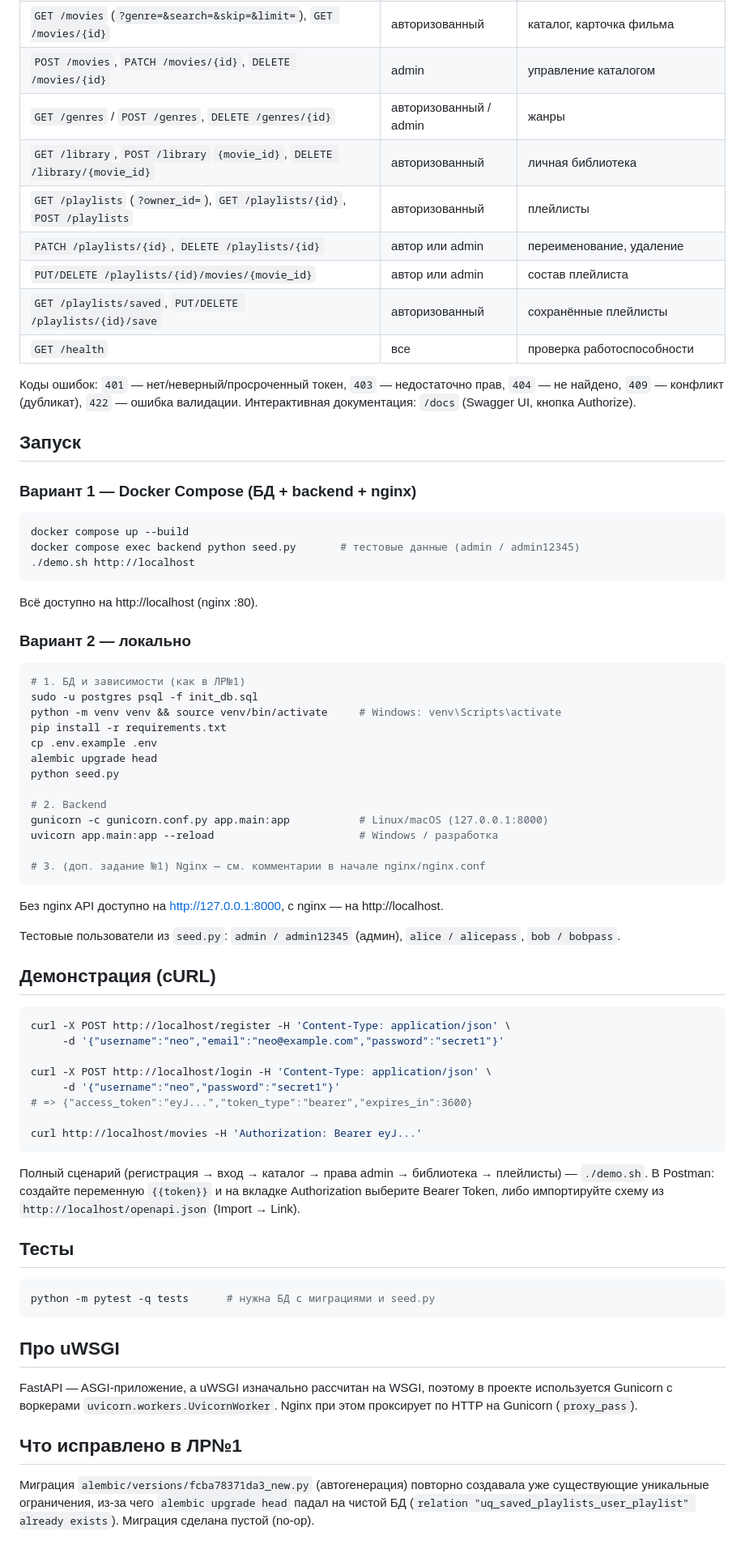
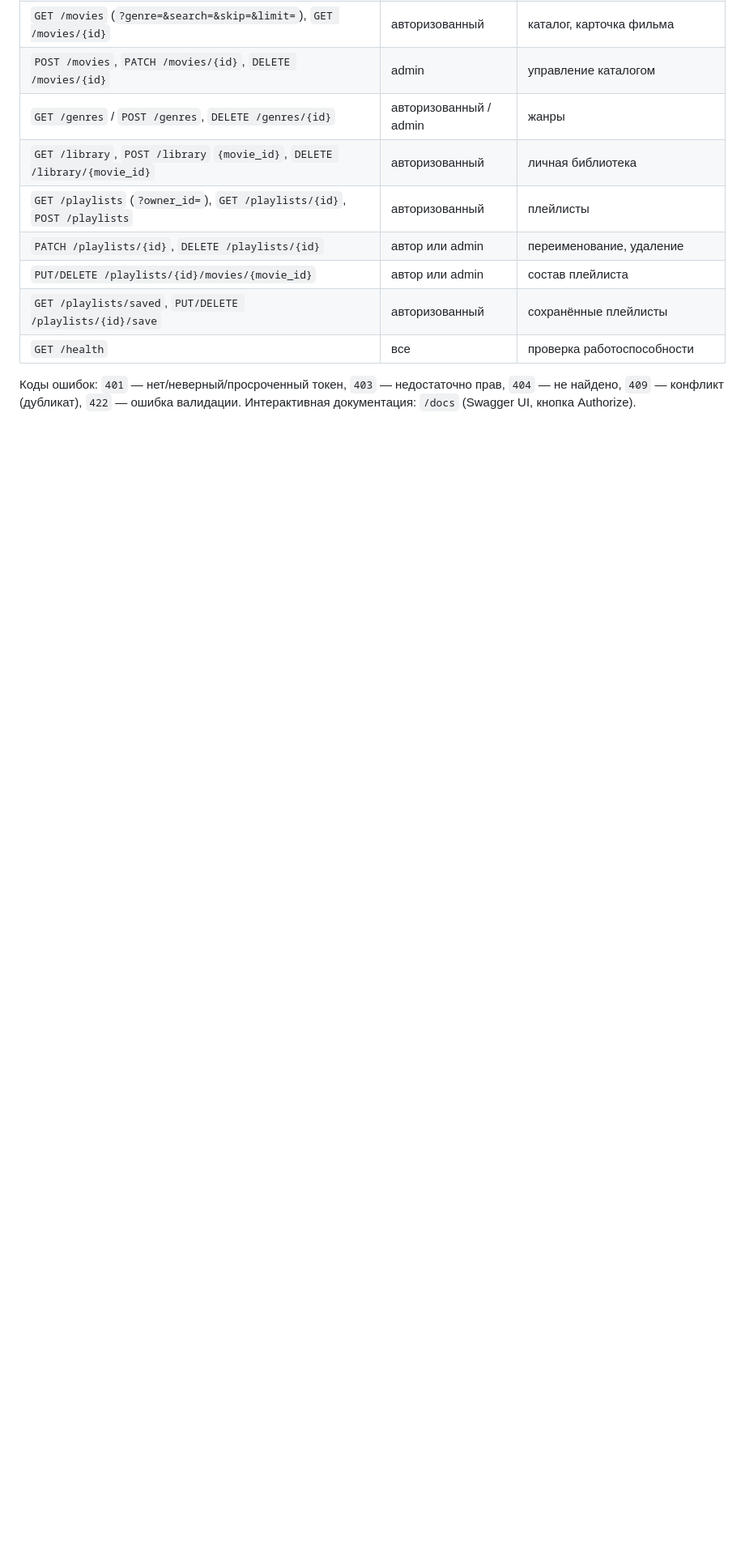
Before and after one commit to KIKOSrus/kinoteka, a Markdown page: README.md, the part around the change. Shown at 81% size. GitHub-like rendering; blank space fills up the shorter version.

````diff
--- a/README.md
+++ b/README.md
@@ -63,68 +63,3 @@ tests/test_api.py, demo.sh        # автотесты и cURL-демо
 
 Коды ошибок: `401` — нет/неверный/просроченный токен, `403` — недостаточно прав, `404` — не найдено,
 `409` — конфликт (дубликат), `422` — ошибка валидации. Интерактивная документация: `/docs` (Swagger UI, кнопка Authorize).
-
-## Запуск
-
-### Вариант 1 — Docker Compose (БД + backend + nginx)
-
-```bash
-docker compose up --build
-docker compose exec backend python seed.py       # тестовые данные (admin / admin12345)
-./demo.sh http://localhost
-```
-Всё доступно на http://localhost (nginx :80).
-
-### Вариант 2 — локально
-
-```bash
-# 1. БД и зависимости (как в ЛР№1)
-sudo -u postgres psql -f init_db.sql
-python -m venv venv && source venv/bin/activate     # Windows: venv\Scripts\activate
-pip install -r requirements.txt
-cp .env.example .env
-alembic upgrade head
-python seed.py
-
-# 2. Backend
-gunicorn -c gunicorn.conf.py app.main:app           # Linux/macOS (127.0.0.1:8000)
-uvicorn app.main:app --reload                       # Windows / разработка
-
-# 3. (доп. задание №1) Nginx — см. комментарии в начале nginx/nginx.conf
-```
-Без nginx API доступно на http://127.0.0.1:8000, с nginx — на http://localhost.
-
-Тестовые пользователи из `seed.py`: `admin / admin12345` (админ), `alice / alicepass`, `bob / bobpass`.
-
-## Демонстрация (cURL)
-
-```bash
-curl -X POST http://localhost/register -H 'Content-Type: application/json' \
-     -d '{"username":"neo","email":"neo@example.com","password":"secret1"}'
-
-curl -X POST http://localhost/login -H 'Content-Type: application/json' \
-     -d '{"username":"neo","password":"secret1"}'
-# => {"access_token":"eyJ...","token_type":"bearer","expires_in":3600}
-
-curl http://localhost/movies -H 'Authorization: Bearer eyJ...'
-```
-Полный сценарий (регистрация → вход → каталог → права admin → библиотека → плейлисты) — `./demo.sh`.
-В Postman: создайте переменную `{{token}}` и на вкладке Authorization выберите Bearer Token, либо импортируйте
-схему из `http://localhost/openapi.json` (Import → Link).
-
-## Тесты
-
-```bash
-python -m pytest -q tests      # нужна БД с миграциями и seed.py
-```
-
-## Про uWSGI
-
-FastAPI — ASGI-приложение, а uWSGI изначально рассчитан на WSGI, поэтому в проекте используется Gunicorn
-с воркерами `uvicorn.workers.UvicornWorker`. Nginx при этом проксирует по HTTP на Gunicorn (`proxy_pass`).
-
-## Что исправлено в ЛР№1
-
-Миграция `alembic/versions/fcba78371da3_new.py` (автогенерация) повторно создавала уже существующие
-уникальные ограничения, из‑за чего `alembic upgrade head` падал на чистой БД
-(`relation "uq_saved_playlists_user_playlist" already exists`). Миграция сделана пустой (no-op).
````
